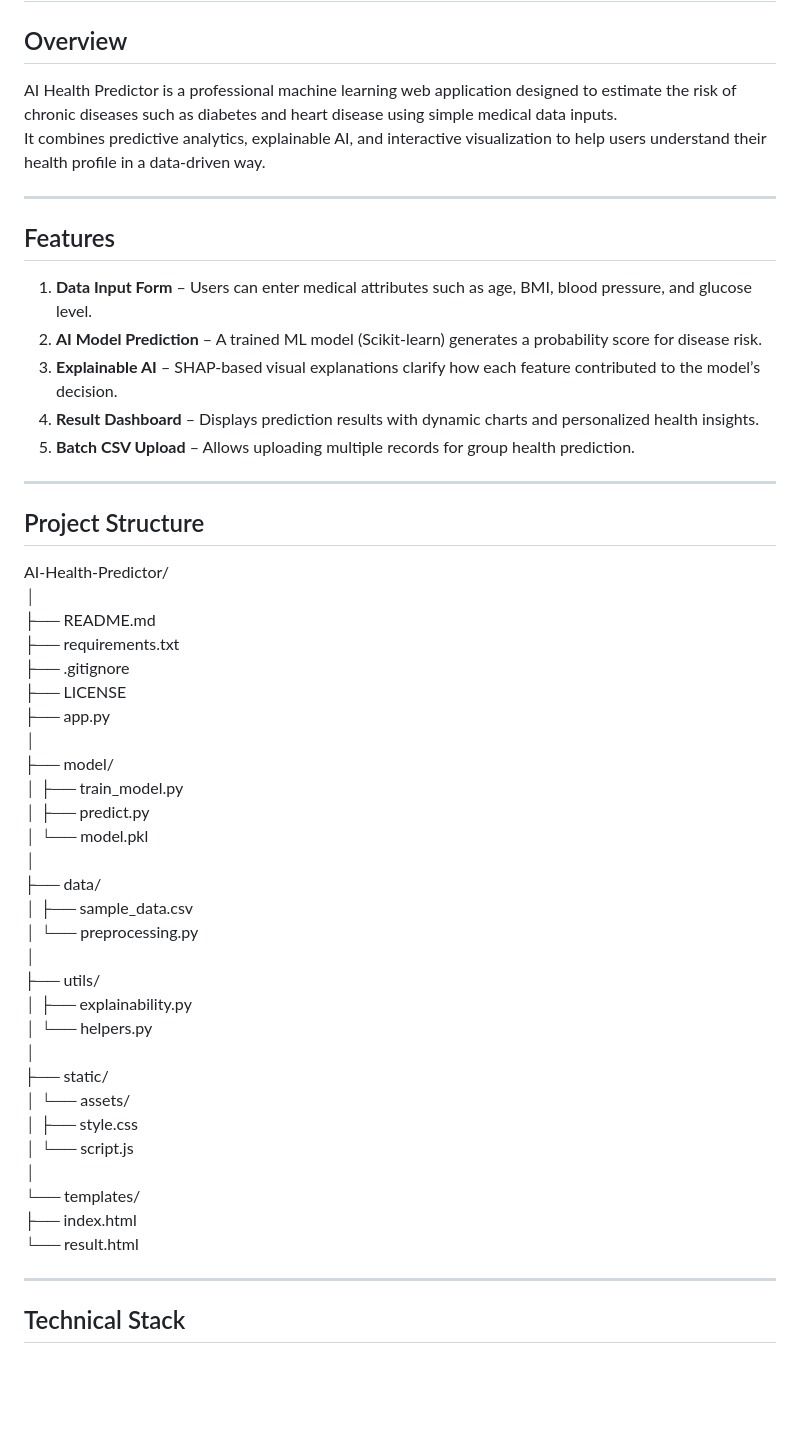
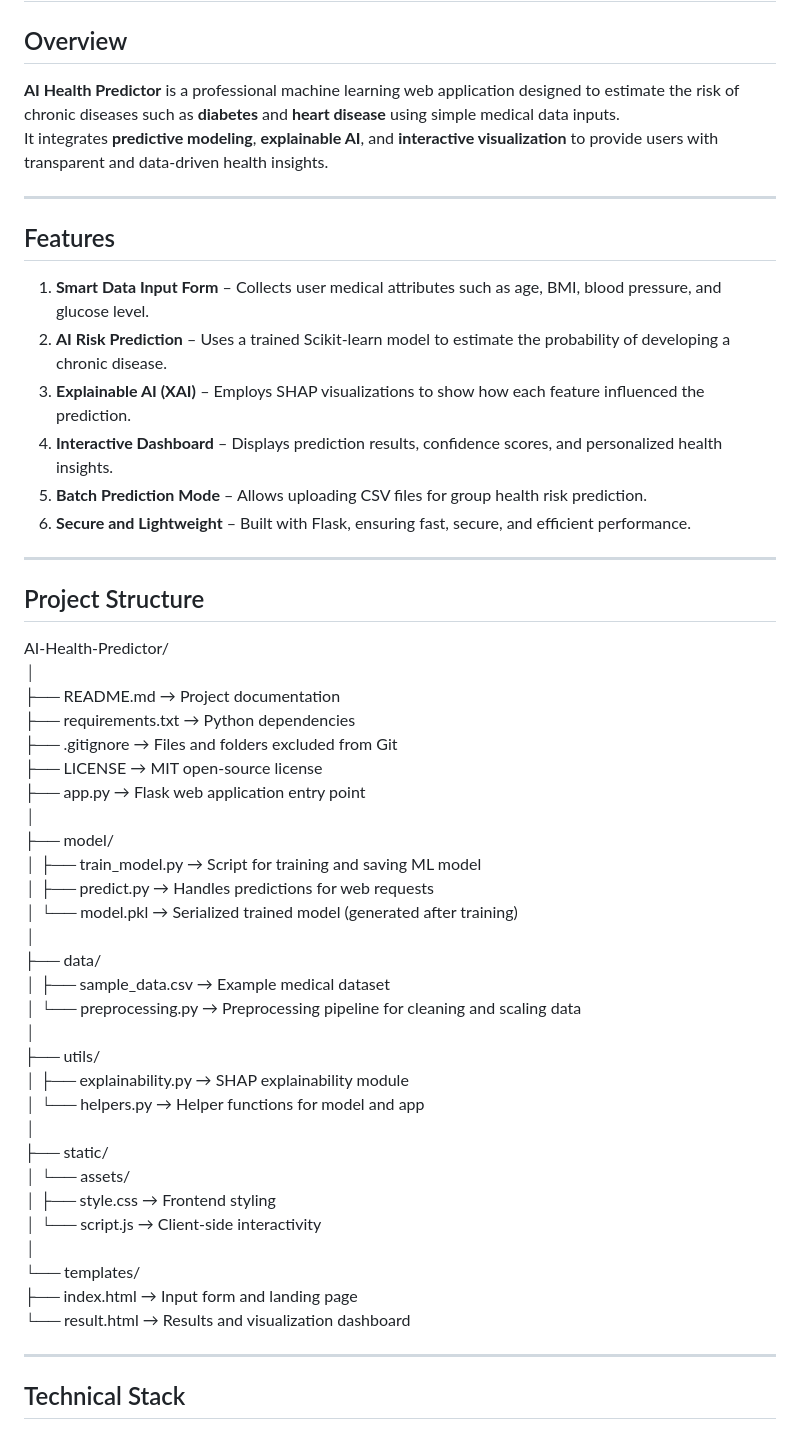
Before and after one commit to kareemmostafainc/AI-Health-Predictor, a Markdown page: README.md, the part around one of its changes. Rendered like a GitHub page; blank space fills up the shorter version.

```diff
--- a/README.md
+++ b/README.md
@@ -1,50 +1,51 @@
 # AI Health Predictor
 
 ## Overview
-AI Health Predictor is a professional machine learning web application designed to estimate the risk of chronic diseases such as diabetes and heart disease using simple medical data inputs.
-It combines predictive analytics, explainable AI, and interactive visualization to help users understand their health profile in a data-driven way.
+**AI Health Predictor** is a professional machine learning web application designed to estimate the risk of chronic diseases such as **diabetes** and **heart disease** using simple medical data inputs.
+It integrates **predictive modeling**, **explainable AI**, and **interactive visualization** to provide users with transparent and data-driven health insights.
 
 ---
 
 ## Features
-1. **Data Input Form** – Users can enter medical attributes such as age, BMI, blood pressure, and glucose level.
-2. **AI Model Prediction** – A trained ML model (Scikit-learn) generates a probability score for disease risk.
-3. **Explainable AI** – SHAP-based visual explanations clarify how each feature contributed to the model’s decision.
-4. **Result Dashboard** – Displays prediction results with dynamic charts and personalized health insights.
-5. **Batch CSV Upload** – Allows uploading multiple records for group health prediction.
+1. **Smart Data Input Form** – Collects user medical attributes such as age, BMI, blood pressure, and glucose level.
+2. **AI Risk Prediction** – Uses a trained Scikit-learn model to estimate the probability of developing a chronic disease.
+3. **Explainable AI (XAI)** – Employs SHAP visualizations to show how each feature influenced the prediction.
+4. **Interactive Dashboard** – Displays prediction results, confidence scores, and personalized health insights.
+5. **Batch Prediction Mode** – Allows uploading CSV files for group health risk prediction.
+6. **Secure and Lightweight** – Built with Flask, ensuring fast, secure, and efficient performance.
 
 ---
 
 ## Project Structure
 AI-Health-Predictor/
 │
-├── README.md
-├── requirements.txt
-├── .gitignore
-├── LICENSE
-├── app.py
+├── README.md                 → Project documentation
+├── requirements.txt          → Python dependencies
+├── .gitignore                → Files and folders excluded from Git
+├── LICENSE                   → MIT open-source license
+├── app.py                    → Flask web application entry point
 │
 ├── model/
-│   ├── train_model.py
-│   ├── predict.py
-│   └── model.pkl
+│   ├── train_model.py        → Script for training and saving ML model
+│   ├── predict.py            → Handles predictions for web requests
+│   └── model.pkl             → Serialized trained model (generated after training)
 │
 ├── data/
-│   ├── sample_data.csv
-│   └── preprocessing.py
+│   ├── sample_data.csv       → Example medical dataset
+│   └── preprocessing.py      → Preprocessing pipeline for cleaning and scaling data
 │
 ├── utils/
-│   ├── explainability.py
-│   └── helpers.py
+│   ├── explainability.py     → SHAP explainability module
+│   └── helpers.py            → Helper functions for model and app
 │
 ├── static/
 │   └── assets/
-│       ├── style.css
-│       └── script.js
+│       ├── style.css         → Frontend styling
+│       └── script.js         → Client-side interactivity
 │
 └── templates/
-    ├── index.html
-    └── result.html
+    ├── index.html            → Input form and landing page
+    └── result.html           → Results and visualization dashboard
 
 ---
 
```
Also changed, not shown: other parts of README.md (+22 -0 lines).
